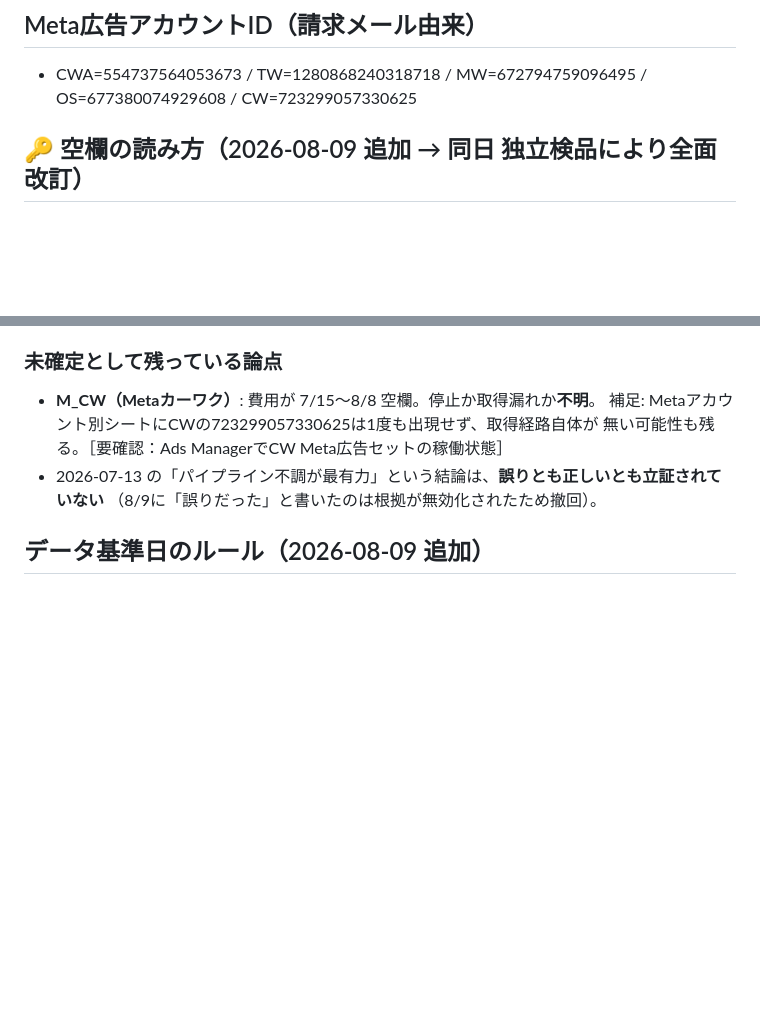
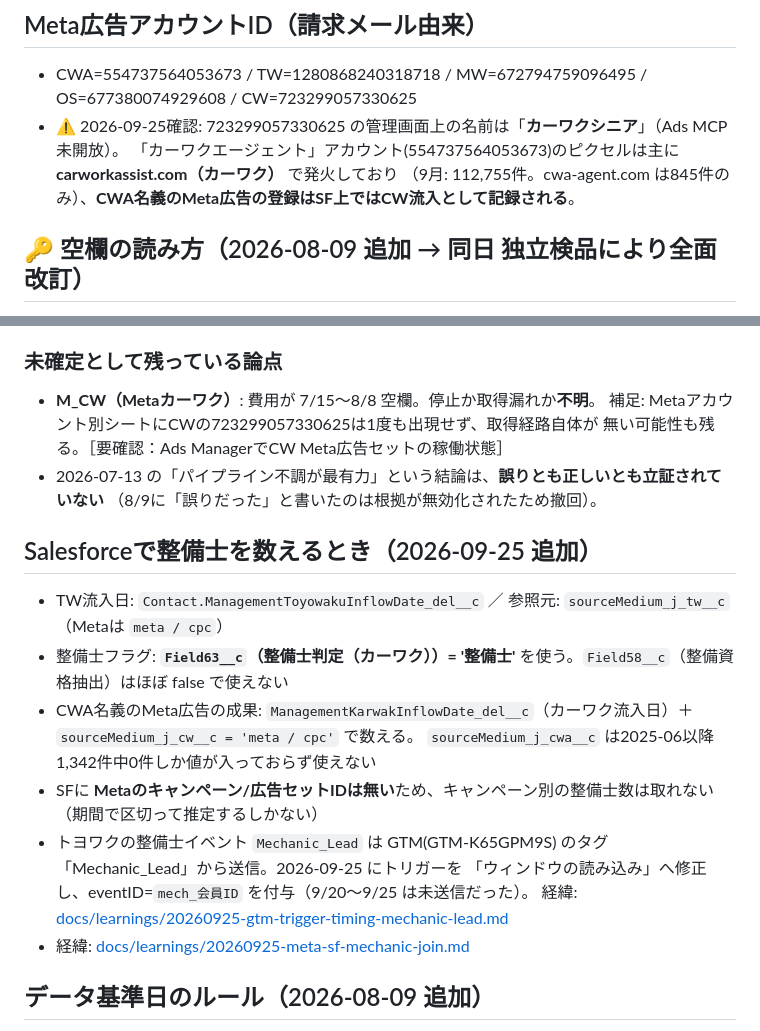
Before and after one commit to suhara-gif/my-project, a Markdown page: company/knowledge/business.md, 2 parts joined by grey strips. Rendered like a GitHub page; blank space fills up the shorter version.

```diff
--- a/company/knowledge/business.md
+++ b/company/knowledge/business.md
@@ -55,6 +55,9 @@
 ## Meta広告アカウントID（請求メール由来）
 
 - CWA=554737564053673 / TW=1280868240318718 / MW=672794759096495 / OS=677380074929608 / CW=723299057330625
+- ⚠️ 2026-09-25確認: 723299057330625 の管理画面上の名前は「**カーワクシニア**」（Ads MCP未開放）。
+  「カーワクエージェント」アカウント(554737564053673)のピクセルは主に **carworkassist.com（カーワク）** で発火しており
+  （9月: 112,755件。cwa-agent.com は845件のみ）、**CWA名義のMeta広告の登録はSF上ではCW流入として記録される**。
 
 ## 🔑 空欄の読み方（2026-08-09 追加 → 同日 独立検品により全面改訂）
 
@@ -89,6 +92,18 @@ CWアカウント(723299057330625)の領収書は**Gmail全期間で1通も存
   無い可能性も残る。［要確認：Ads ManagerでCW Meta広告セットの稼働状態］
 - 2026-07-13 の「パイプライン不調が最有力」という結論は、**誤りとも正しいとも立証されていない**
   （8/9に「誤りだった」と書いたのは根拠が無効化されたため撤回）。
+
+## Salesforceで整備士を数えるとき（2026-09-25 追加）
+
+- TW流入日: `Contact.ManagementToyowakuInflowDate_del__c` ／ 参照元: `sourceMedium_j_tw__c`（Metaは `meta / cpc`）
+- 整備士フラグ: **`Field63__c`（整備士判定（カーワク））= '整備士'** を使う。`Field58__c`（整備資格抽出）はほぼ false で使えない
+- CWA名義のMeta広告の成果: `ManagementKarwakInflowDate_del__c`（カーワク流入日）＋ `sourceMedium_j_cw__c = 'meta / cpc'` で数える。
+  `sourceMedium_j_cwa__c` は2025-06以降 1,342件中0件しか値が入っておらず使えない
+- SFに **Metaのキャンペーン/広告セットIDは無い**ため、キャンペーン別の整備士数は取れない（期間で区切って推定するしかない）
+- トヨワクの整備士イベント `Mechanic_Lead` は GTM(GTM-K65GPM9S) のタグ「Mechanic_Lead」から送信。2026-09-25 にトリガーを
+  「ウィンドウの読み込み」へ修正し、eventID=`mech_会員ID` を付与（9/20〜9/25 は未送信だった）。
+  経緯: [docs/learnings/20260925-gtm-trigger-timing-mechanic-lead.md](../../docs/learnings/20260925-gtm-trigger-timing-mechanic-lead.md)
+- 経緯: [docs/learnings/20260925-meta-sf-mechanic-join.md](../../docs/learnings/20260925-meta-sf-mechanic-join.md)
 
 ## データ基準日のルール（2026-08-09 追加）
 
```
Also changed, not shown: docs/learnings/20260925-gtm-trigger-timing-mechanic-lead.md (added, +44 -0 lines), docs/learnings/20260925-meta-sf-mechanic-join.md (added, +37 -0 lines).
